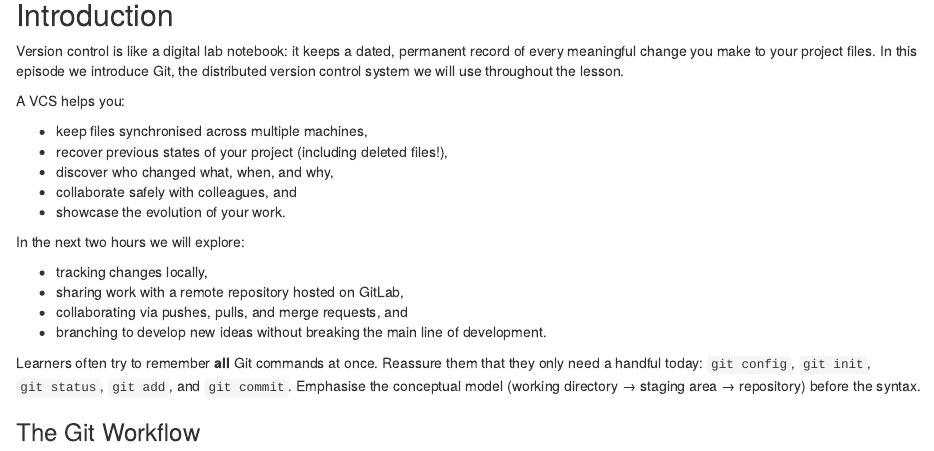
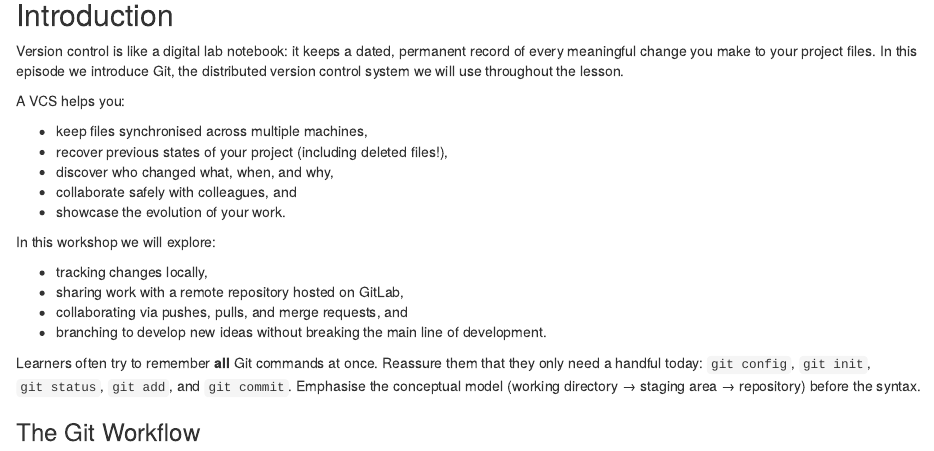
Before and after one commit to ggrimes/gitlab-novice, an R Markdown document (episodes/01-introduction.Rmd): the page in a window 1100 px wide, from 240 px down. Rendered offline with R 4.5, knitr and Pandoc, with nearby package versions.

Commit message:
update 01-introduction.Rmd with more text

```diff
--- a/episodes/01-introduction.Rmd
+++ b/episodes/01-introduction.Rmd
@@ -29,7 +29,7 @@ A VCS helps you:
 -   collaborate safely with colleagues, and
 -   showcase the evolution of your work.
 
-In the next two hours we will explore:
+In this workshop we will explore:
 
 -   tracking changes locally,
 -   sharing work with a remote repository hosted on GitLab,
```
